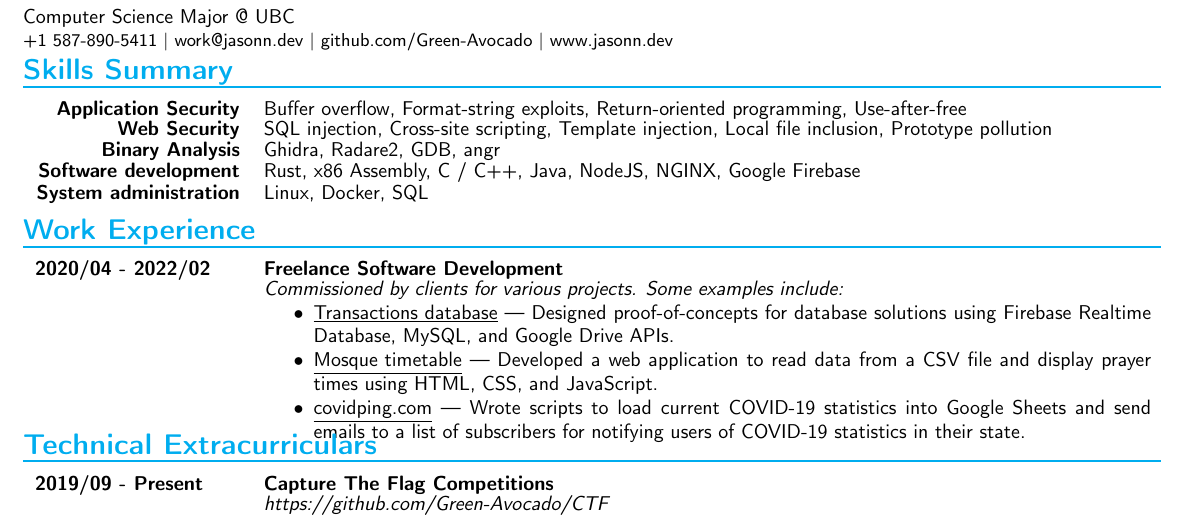
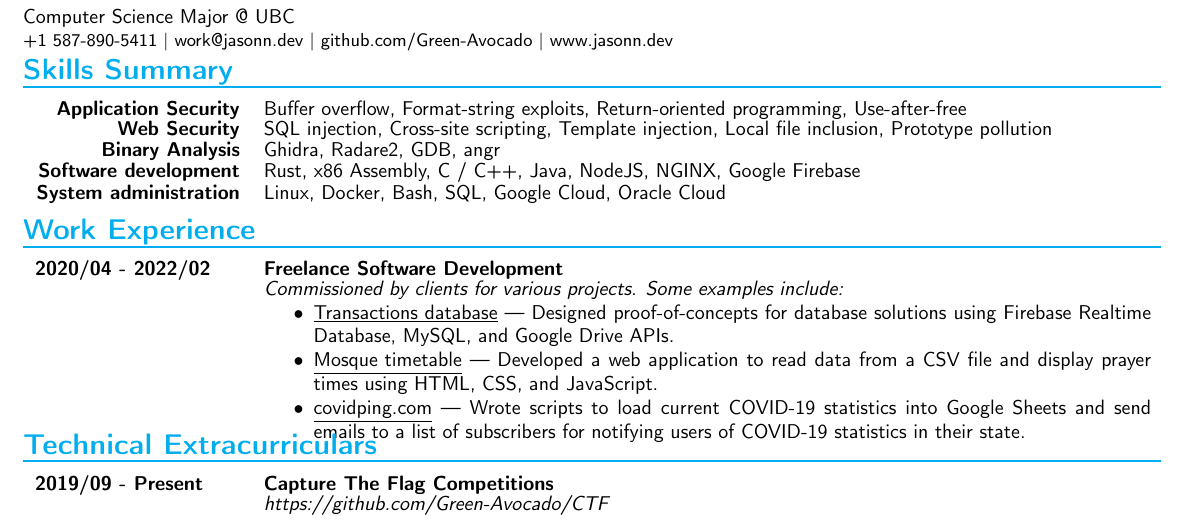
Before and after one commit to Green-Avocado/Resume, a LaTeX CV (main/resume.tex): part of page 1 of 2, cut so that both start at the same text. Compiled offline with pdfLaTeX.

Commit message:
added more sysadmin skills

```diff
--- a/main/resume.tex
+++ b/main/resume.tex
@@ -118,7 +118,10 @@
             \textbf{System administration} &
                 Linux,
                 Docker,
-                SQL
+                Bash,
+                SQL,
+                Google Cloud,
+                Oracle Cloud
                 \\\\
 
                 \\\\\\\\\\\\\\\\
```
Also changed, not shown: main/resume.pdf.
